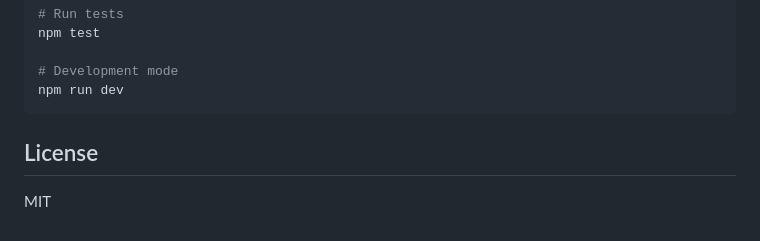
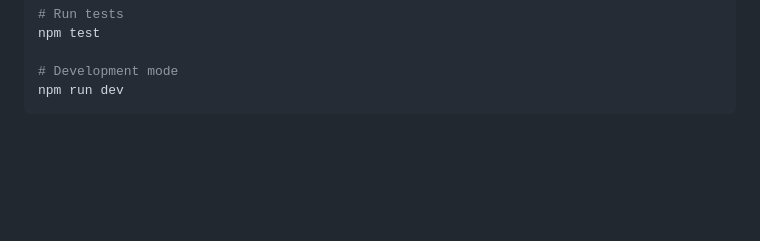
Before and after one commit to halgari/mnemonicdb, a Markdown page: README.md, the part around the change. Rendered like a GitHub page; blank space fills up the shorter version.

Commit message:
Remove License section from README
Removed the License section from the README.

````diff
--- a/README.md
+++ b/README.md
@@ -145,7 +145,3 @@ npm test
 # Development mode
 npm run dev
 ```
-
-## License
-
-MIT
````
